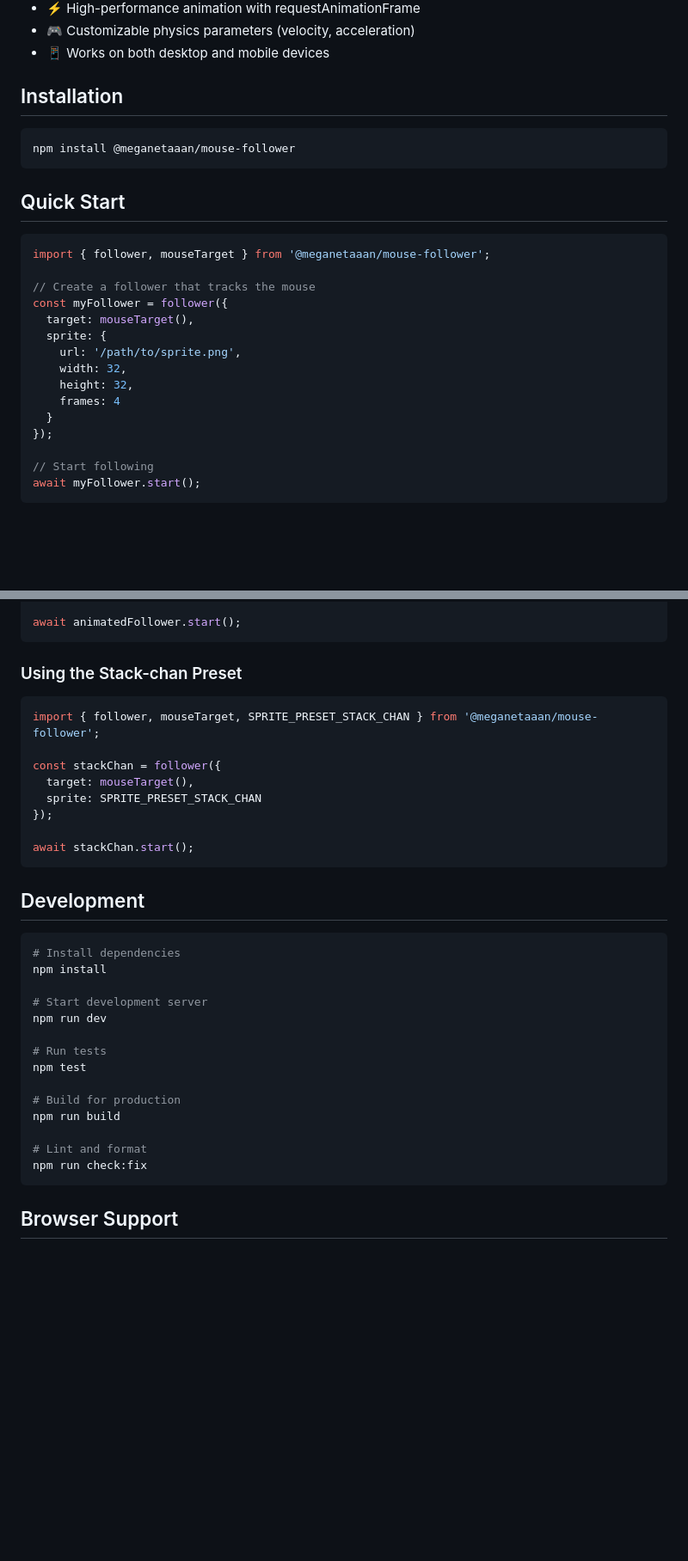
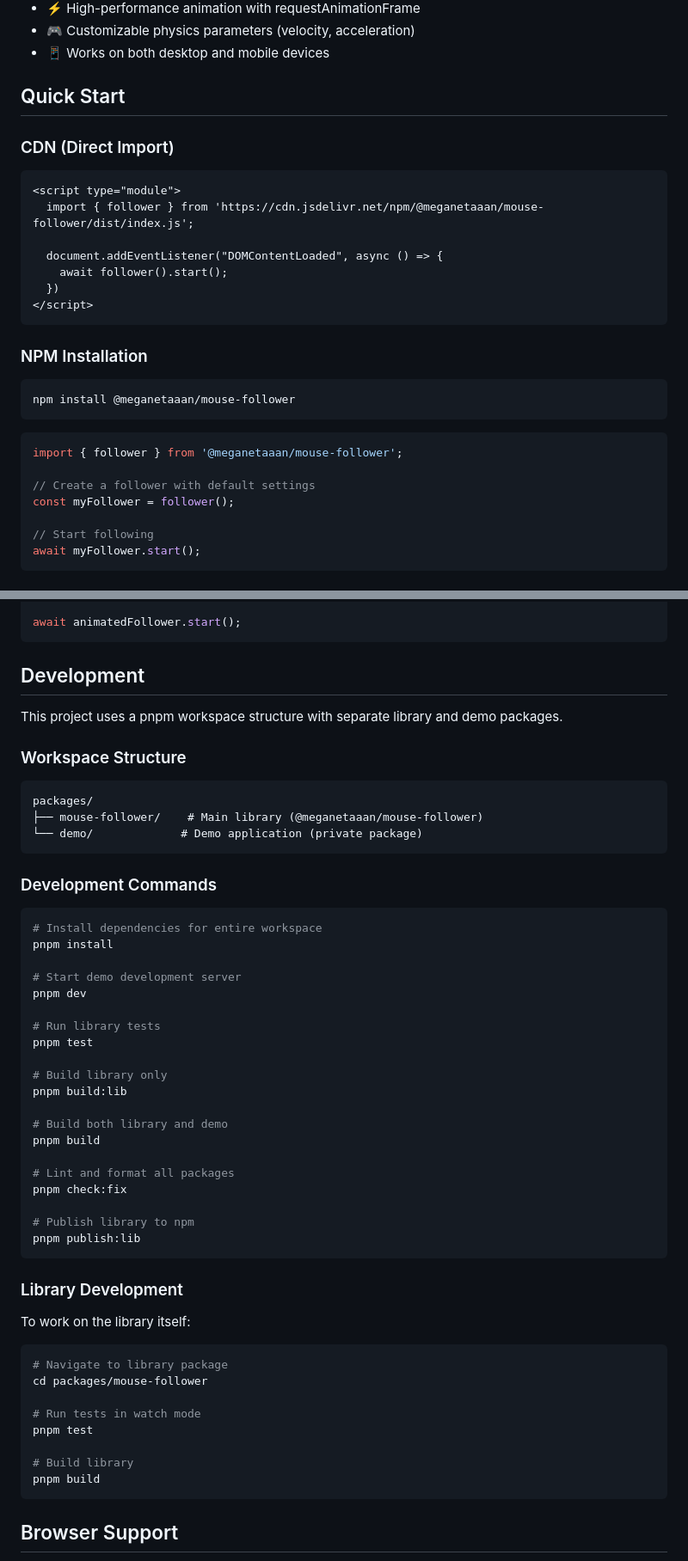
Before and after one commit to meganetaaan/mouse-follower, a Markdown page: README.md, 2 parts joined by grey strips. Shown at 86% size. GitHub-like rendering; blank space fills up the shorter version.

Commit message:
Improve README

````diff
--- a/README.md
+++ b/README.md
@@ -13,27 +19,31 @@ A TypeScript library for creating animated sprites that smoothly follow the mous
 - 🎮 Customizable physics parameters (velocity, acceleration)
 - 📱 Works on both desktop and mobile devices
 
-## Installation
+## Quick Start
+
+### CDN (Direct Import)
+
+```html
+<script type="module">
+  import { follower } from 'https://cdn.jsdelivr.net/npm/@meganetaaan/mouse-follower/dist/index.js';
+
+  document.addEventListener("DOMContentLoaded", async () => {
+    await follower().start();
+  })
+</script>
+```
+
+### NPM Installation
 
 ```bash
 npm install @meganetaaan/mouse-follower
 ```
 
-## Quick Start
+```typescript
+import { follower } from '@meganetaaan/mouse-follower';
 
-```typescript
-import { follower, mouseTarget } from '@meganetaaan/mouse-follower';
-
-// Create a follower that tracks the mouse
-const myFollower = follower({
-  target: mouseTarget(),
-  sprite: {
-    url: '/path/to/sprite.png',
-    width: 32,
-    height: 32,
-    frames: 4
-  }
-});
+// Create a follower with default settings
+const myFollower = follower();
 
 // Start following
 await myFollower.start();
@@ -161,36 +178,56 @@ animatedFollower.addEventListener('stop', (e) => {
 await animatedFollower.start();
 ```
 
-### Using the Stack-chan Preset
+## Development
 
-```typescript
-import { follower, mouseTarget, SPRITE_PRESET_STACK_CHAN } from '@meganetaaan/mouse-follower';
+This project uses a pnpm workspace structure with separate library and demo packages.
 
-const stackChan = follower({
-  target: mouseTarget(),
-  sprite: SPRITE_PRESET_STACK_CHAN
-});
+### Workspace Structure
 
-await stackChan.start();
+```
+packages/
+├── mouse-follower/    # Main library (@meganetaaan/mouse-follower)
+└── demo/             # Demo application (private package)
 ```
 
-## Development
+### Development Commands
 
 ```bash
-# Install dependencies
-npm install
+# Install dependencies for entire workspace
+pnpm install
 
-# Start development server
-npm run dev
+# Start demo development server
+pnpm dev
 
-# Run tests
-npm test
+# Run library tests
+pnpm test
 
-# Build for production
-npm run build
+# Build library only
+pnpm build:lib
 
-# Lint and format
-npm run check:fix
+# Build both library and demo
+pnpm build
+
+# Lint and format all packages
+pnpm check:fix
+
+# Publish library to npm
+pnpm publish:lib
+```
+
+### Library Development
+
+To work on the library itself:
+
+```bash
+# Navigate to library package
+cd packages/mouse-follower
+
+# Run tests in watch mode
+pnpm test
+
+# Build library
+pnpm build
 ```
 
 ## Browser Support
````
Also changed, not shown: other parts of README.md (+21 -8 lines), packages/mouse-follower/README.md (deleted, +0 -205 lines).
